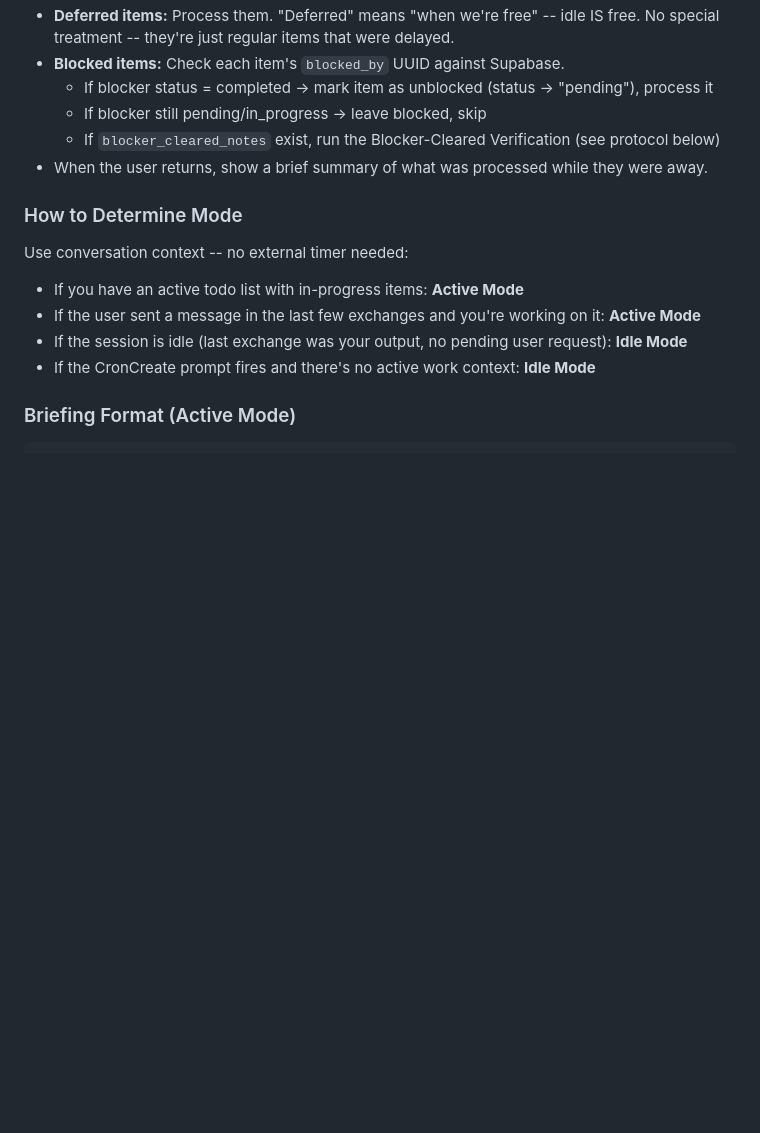
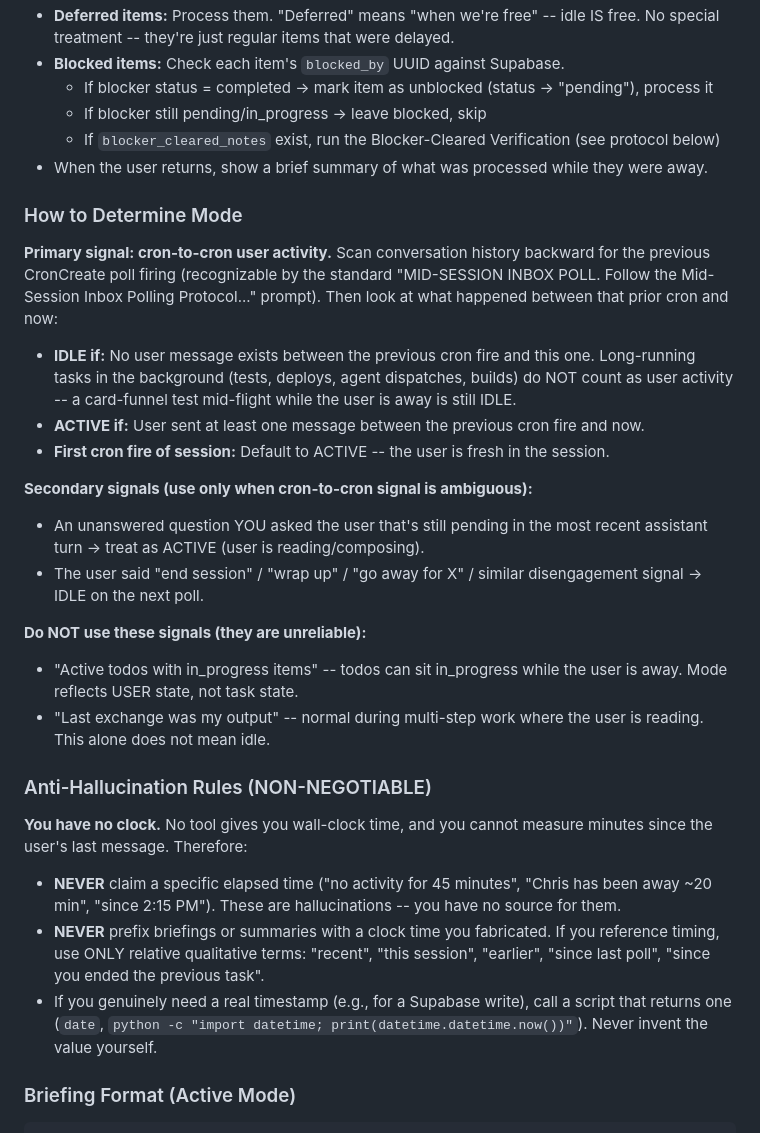
Before and after one commit to sharkitect-solutions/sharkitect-claude-toolkit, a Markdown page: rules/universal-protocols.md, the part around one of its changes. Rendered like a GitHub page; blank space fills up the shorter version.

Commit message:
Sync: Update 1 rule(s): universal-protocols.md

````diff
--- a/rules/universal-protocols.md
+++ b/rules/universal-protocols.md
@@ -345,11 +345,28 @@ CronCreate fires hourly in ALL workspaces to check inboxes. Behavior depends on
 - When the user returns, show a brief summary of what was processed while they were away.
 
 ### How to Determine Mode
-Use conversation context -- no external timer needed:
-- If you have an active todo list with in-progress items: **Active Mode**
-- If the user sent a message in the last few exchanges and you're working on it: **Active Mode**
-- If the session is idle (last exchange was your output, no pending user request): **Idle Mode**
-- If the CronCreate prompt fires and there's no active work context: **Idle Mode**
+
+**Primary signal: cron-to-cron user activity.** Scan conversation history backward for the previous CronCreate poll firing (recognizable by the standard "MID-SESSION INBOX POLL. Follow the Mid-Session Inbox Polling Protocol..." prompt). Then look at what happened between that prior cron and now:
+
+- **IDLE if:** No user message exists between the previous cron fire and this one. Long-running tasks in the background (tests, deploys, agent dispatches, builds) do NOT count as user activity -- a card-funnel test mid-flight while the user is away is still IDLE.
+- **ACTIVE if:** User sent at least one message between the previous cron fire and now.
+- **First cron fire of session:** Default to ACTIVE -- the user is fresh in the session.
+
+**Secondary signals (use only when cron-to-cron signal is ambiguous):**
+- An unanswered question YOU asked the user that's still pending in the most recent assistant turn -> treat as ACTIVE (user is reading/composing).
+- The user said "end session" / "wrap up" / "go away for X" / similar disengagement signal -> IDLE on the next poll.
+
+**Do NOT use these signals (they are unreliable):**
+- "Active todos with in_progress items" -- todos can sit in_progress while the user is away. Mode reflects USER state, not task state.
+- "Last exchange was my output" -- normal during multi-step work where the user is reading. This alone does not mean idle.
+
+### Anti-Hallucination Rules (NON-NEGOTIABLE)
+
+**You have no clock.** No tool gives you wall-clock time, and you cannot measure minutes since the user's last message. Therefore:
+
+- **NEVER** claim a specific elapsed time ("no activity for 45 minutes", "Chris has been away ~20 min", "since 2:15 PM"). These are hallucinations -- you have no source for them.
+- **NEVER** prefix briefings or summaries with a clock time you fabricated. If you reference timing, use ONLY relative qualitative terms: "recent", "this session", "earlier", "since last poll", "since you ended the previous task".
+- If you genuinely need a real timestamp (e.g., for a Supabase write), call a script that returns one (`date`, `python -c "import datetime; print(datetime.datetime.now())"`). Never invent the value yourself.
 
 ### Briefing Format (Active Mode)
 ```
````
Also changed, not shown: other parts of rules/universal-protocols.md (+2 -2 lines).
